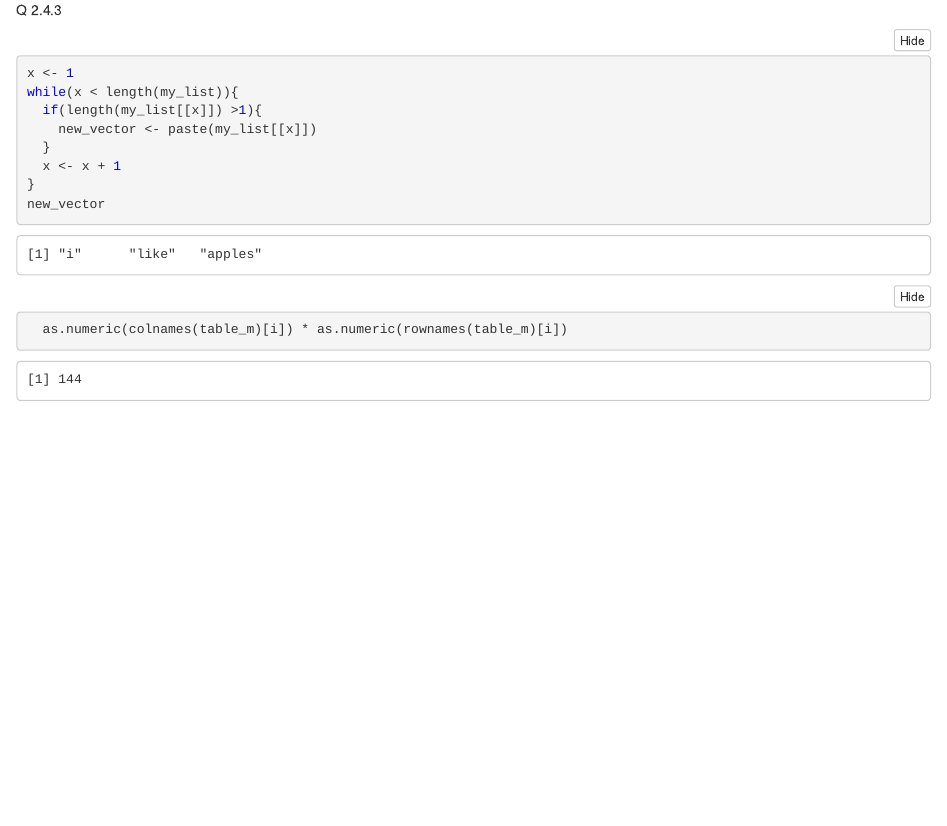
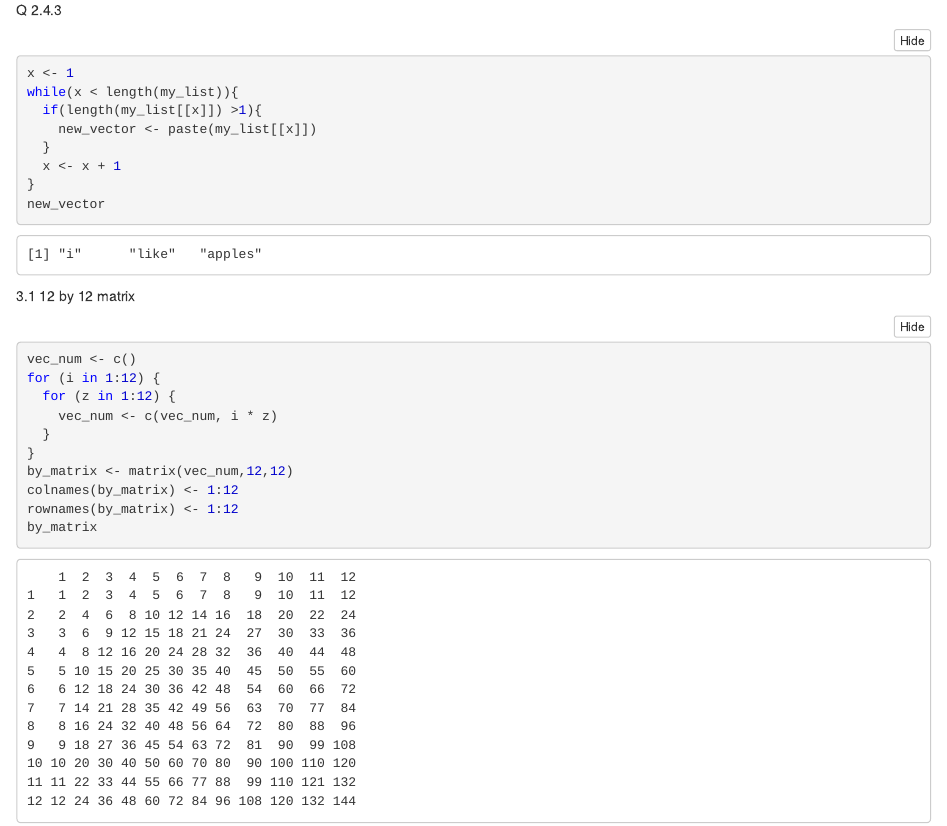
Before and after one commit to kuba1016/codeclan_homework_jakub_kozanowski, an R Markdown document (week_1/weekend_homework/code/homework.Rmd): the page in a window 1100 px wide, from 5200 px down. The pictures show the output file week_1/weekend_homework/code/homework.nb.html that the author committed with the source, opened offline.

Commit message:
3.1 Matrix 12 by 12

````diff
--- a/week_1/weekend_homework/code/homework.Rmd
+++ b/week_1/weekend_homework/code/homework.Rmd
@@ -212,8 +212,16 @@ while(x < length(my_list)){
 }
 new_vector
 ```
+3.1 12 by 12 matrix
+```{r}
+vec_num <- c()
+for (i in 1:12) {
+  for (z in 1:12) {
+    vec_num <- c(vec_num, i * z)
+  }
+}
+by_matrix <- matrix(vec_num,12,12)
+colnames(by_matrix) <- 1:12
+rownames(by_matrix) <- 1:12
+by_matrix
 
-```{r}
-
-
-#table_m
@@ -225,5 +228 @@ rownames(table_m) <- 1:12
-table_m
-for(i in 1:12){
-  as.numeric(colnames(table_m)[i]) * as.numeric(rownames(table_m)[i])
-}
 ```
````
Also changed, not shown: week_1/weekend_homework/code/homework.nb.html, week_1/weekend_homework/code/homework.Rmd (5 more changed lines).
